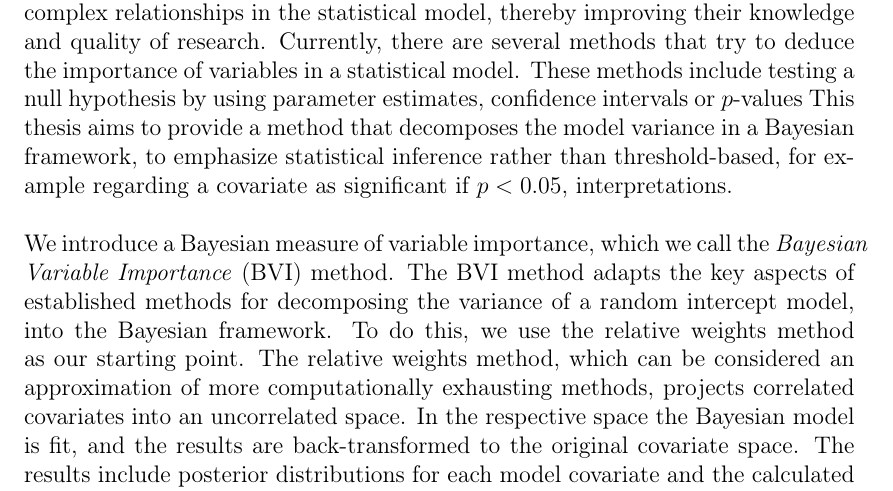
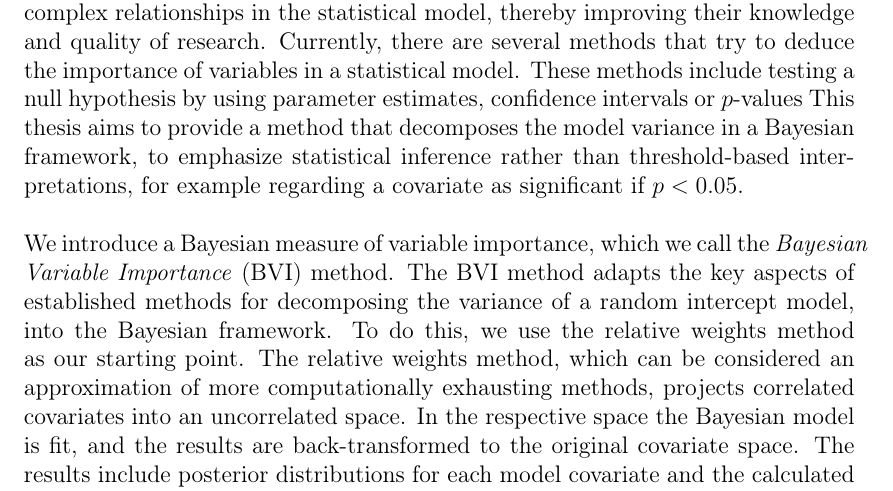
Before and after one commit to AugustArnstad/TMA4500-Specialization-Project, a LaTeX thesis (main.tex, which reads Chapters/00Abstract.tex): part of page 3 of 53, cut so that both start at the same text. Compiled offline with pdfLaTeX.

Commit message:
Abstract fix

```diff
--- a/Chapters/00Abstract.tex
+++ b/Chapters/00Abstract.tex
@@ -3,7 +3,7 @@ In many applications it is desirable to understand how important each covariate
 By specifying the importance of each variable, researchers gain a better understanding of the complex relationships in the statistical model, thereby improving their knowledge and quality of research.
 Currently, there are several methods that try to deduce the importance of variables in a statistical model.
 These methods include testing a null hypothesis by using parameter estimates, confidence intervals or $p$-values
-This thesis aims to provide a method that decomposes the model variance in a Bayesian framework, to emphasize statistical inference rather than threshold-based, for example regarding a covariate as significant if $p<0.05$, interpretations.
+This thesis aims to provide a method that decomposes the model variance in a Bayesian framework, to emphasize statistical inference rather than threshold-based interpretations, for example regarding a covariate as significant if $p<0.05$.
 \newline
 \newline
 We introduce a Bayesian measure of variable importance, which we call the \textit{Bayesian Variable Importance} (BVI) method.
```
Also changed, not shown: main.pdf.
